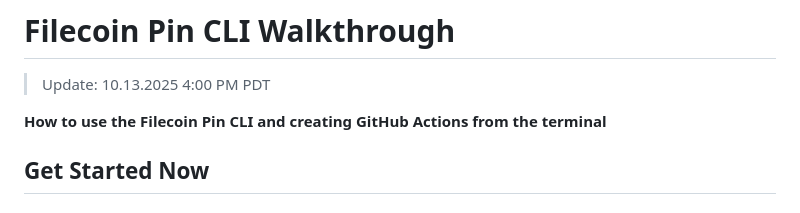
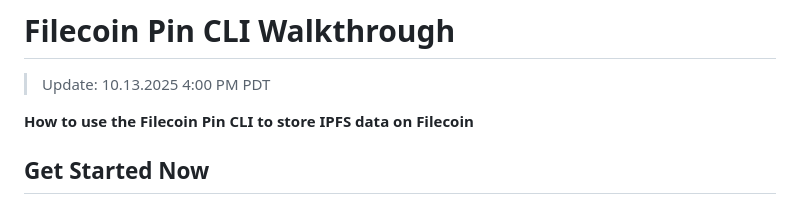
Before and after one commit to timfong888/filecoin-pin-demo, a Markdown page: DEMO_WALKTHROUGH.md, the part around the change. Drawn GitHub-style.

Commit message:
demo walkthrough

```diff
--- a/DEMO_WALKTHROUGH.md
+++ b/DEMO_WALKTHROUGH.md
@@ -1,7 +1,7 @@
 # Filecoin Pin CLI Walkthrough
 > Update: 10.13.2025 4:00 PM PDT
 
-**How to use the Filecoin Pin CLI and creating GitHub Actions from the terminal**
+**How to use the Filecoin Pin CLI to store IPFS data on Filecoin**
 
 ## Get Started Now
 
```
